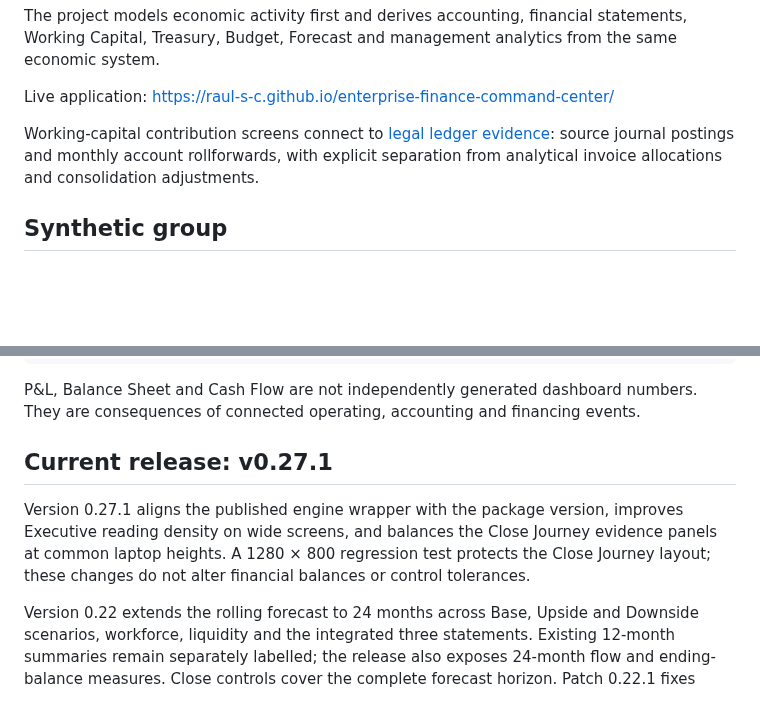
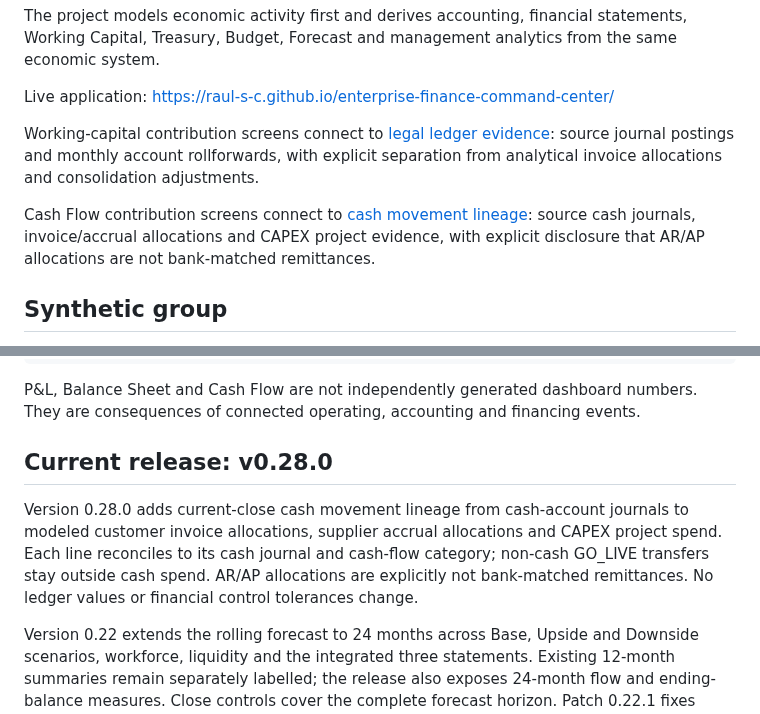
Before and after one commit to raul-s-c/enterprise-finance-command-center, a Markdown page: README.md, 2 parts joined by grey strips. GitHub-like rendering; blank space fills up the shorter version.

Commit message:
Document cash movement lineage release

```diff
--- a/README.md
+++ b/README.md
@@ -7,6 +7,8 @@ The project models economic activity first and derives accounting, financial sta
 Live application: https://raul-s-c.github.io/enterprise-finance-command-center/
 
 Working-capital contribution screens connect to [legal ledger evidence](docs/working-capital-lineage.md): source journal postings and monthly account rollforwards, with explicit separation from analytical invoice allocations and consolidation adjustments.
+
+Cash Flow contribution screens connect to [cash movement lineage](docs/cash-movement-lineage.md): source cash journals, invoice/accrual allocations and CAPEX project evidence, with explicit disclosure that AR/AP allocations are not bank-matched remittances.
 
 ## Synthetic group
 
@@ -55,9 +57,9 @@ CFO analytics
 
 P&L, Balance Sheet and Cash Flow are not independently generated dashboard numbers. They are consequences of connected operating, accounting and financing events.
 
-## Current release: v0.27.1
+## Current release: v0.28.0
 
-Version 0.27.1 aligns the published engine wrapper with the package version, improves Executive reading density on wide screens, and balances the Close Journey evidence panels at common laptop heights. A 1280 × 800 regression test protects the Close Journey layout; these changes do not alter financial balances or control tolerances.
+Version 0.28.0 adds current-close cash movement lineage from cash-account journals to modeled customer invoice allocations, supplier accrual allocations and CAPEX project spend. Each line reconciles to its cash journal and cash-flow category; non-cash GO_LIVE transfers stay outside cash spend. AR/AP allocations are explicitly not bank-matched remittances. No ledger values or financial control tolerances change.
 
 Version 0.22 extends the rolling forecast to 24 months across Base, Upside and Downside scenarios, workforce, liquidity and the integrated three statements. Existing 12-month summaries remain separately labelled; the release also exposes 24-month flow and ending-balance measures. Close controls cover the complete forecast horizon. Patch 0.22.1 fixes mobile P&L evidence-table fit and rotates static asset cache keys; it does not alter financial balances or controls. Version 0.23 adds a reconciled invoice-grain AR evidence schedule and explicit modeled allocations of posted collection credits; it does not change journal entries, cash or the customer-level AR schedule, and it is not bank matching. Version 0.24 adds source-accrual-grain AP evidence, reconciling to supplier aging without claiming supplier invoice or remittance matching. Version 0.25 connects posted CAPEX project events through CIP, non-cash go-live, PPE and modeled depreciation without fabricating asset-level journal IDs.
 
```
